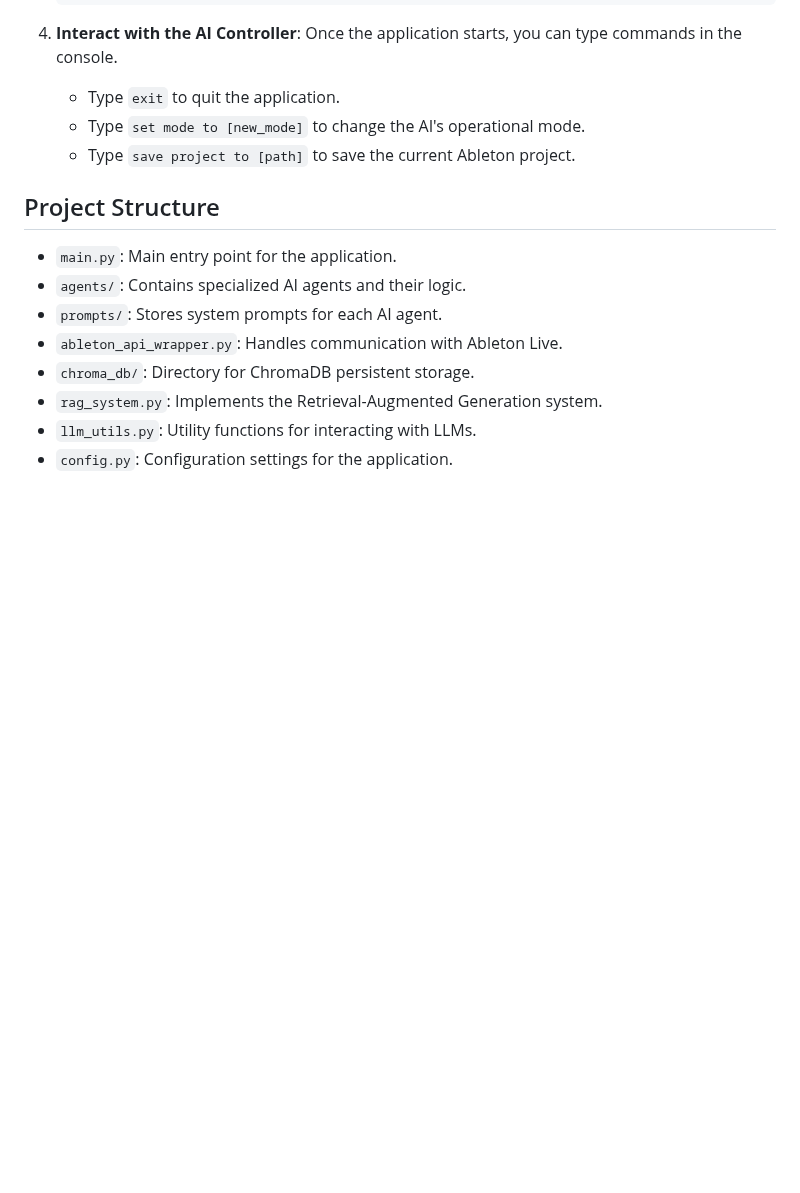
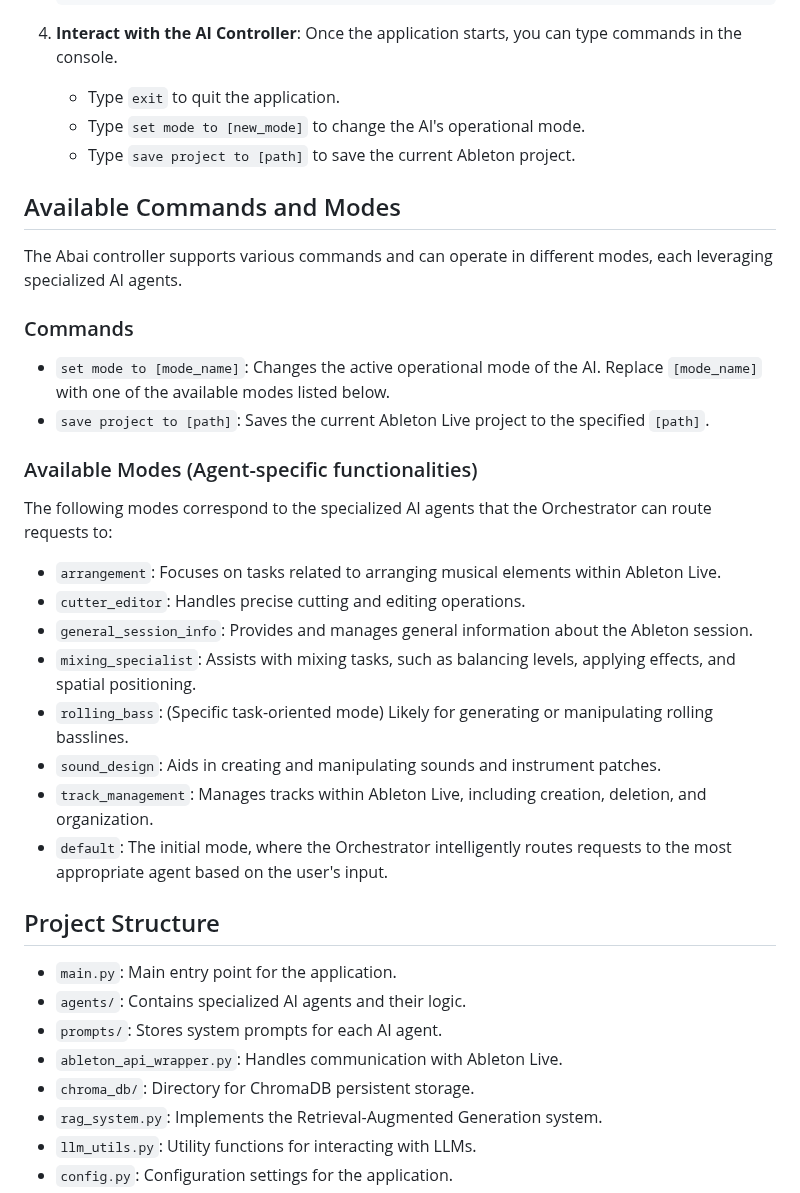
Before and after one commit to dancohen81/Abai, a Markdown page: README.md, the part around the change. GitHub-like rendering; blank space fills up the shorter version.

Commit message:
Update README.md with Ableton MCP functions and modes

```diff
--- a/README.md
+++ b/README.md
@@ -83,6 +83,28 @@ Abai is an AI-powered multi-agent system designed to control and assist with mus
     *   Type `set mode to [new_mode]` to change the AI's operational mode.
     *   Type `save project to [path]` to save the current Ableton project.
 
+## Available Commands and Modes
+
+The Abai controller supports various commands and can operate in different modes, each leveraging specialized AI agents.
+
+### Commands
+
+*   `set mode to [mode_name]`: Changes the active operational mode of the AI. Replace `[mode_name]` with one of the available modes listed below.
+*   `save project to [path]`: Saves the current Ableton Live project to the specified `[path]`.
+
+### Available Modes (Agent-specific functionalities)
+
+The following modes correspond to the specialized AI agents that the Orchestrator can route requests to:
+
+*   `arrangement`: Focuses on tasks related to arranging musical elements within Ableton Live.
+*   `cutter_editor`: Handles precise cutting and editing operations.
+*   `general_session_info`: Provides and manages general information about the Ableton session.
+*   `mixing_specialist`: Assists with mixing tasks, such as balancing levels, applying effects, and spatial positioning.
+*   `rolling_bass`: (Specific task-oriented mode) Likely for generating or manipulating rolling basslines.
+*   `sound_design`: Aids in creating and manipulating sounds and instrument patches.
+*   `track_management`: Manages tracks within Ableton Live, including creation, deletion, and organization.
+*   `default`: The initial mode, where the Orchestrator intelligently routes requests to the most appropriate agent based on the user's input.
+
 ## Project Structure
 
 *   `main.py`: Main entry point for the application.
```
